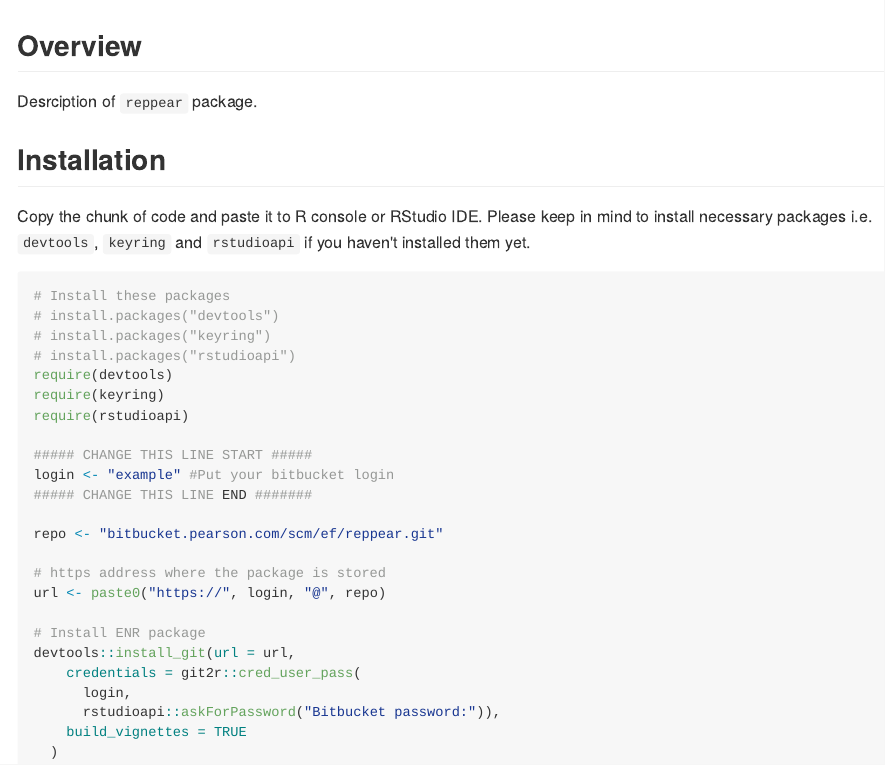
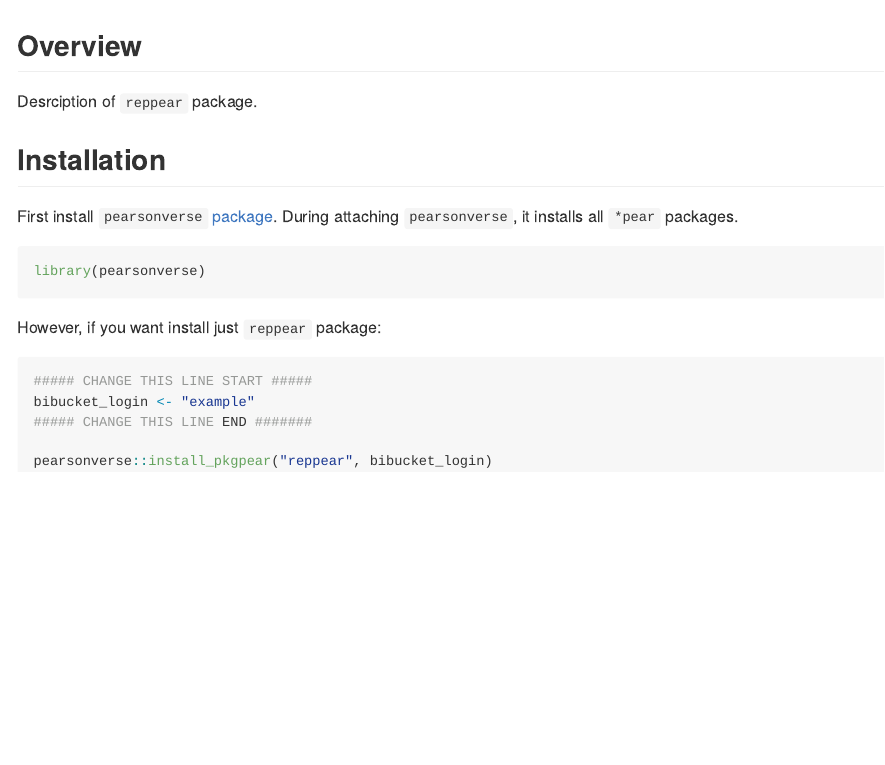
Before and after one commit to pearsonplc/reppear, an R Markdown document (README.Rmd): the page in a window 1100 px wide, from its top. The pictures show the output file README.md that the author committed with the source, drawn offline in the style of GitHub.

Commit message:
update README, DESC, NAMESPACE

````diff
--- a/README.Rmd
+++ b/README.Rmd
@@ -20,31 +20,18 @@ Desrciption of `reppear` package.
 
 ## Installation
 
-Copy the chunk of code and paste it to R console or RStudio IDE. Please keep in mind to install necessary packages i.e. `devtools`, `keyring` and `rstudioapi` if you haven't installed them yet.
+First install `pearsonverse` [package](https://bitbucket.pearson.com/projects/EF/repos/pearsonverse/browse). During attaching `pearsonverse`, it installs all `*pear` packages.
 
 ```{r, warning = F, eval = F}
-# Install these packages
-# install.packages("devtools")
-# install.packages("keyring")
-# install.packages("rstudioapi")
-require(devtools)
-require(keyring)
-require(rstudioapi)
+library(pearsonverse)
+```
 
+However, if you want install just `reppear` package:
+
+```{r, warning = F, eval = F}
 ##### CHANGE THIS LINE START #####
-login <- "example" #Put your bitbucket login
+bibucket_login <- "example"
 ##### CHANGE THIS LINE END #######
 
-repo <- "bitbucket.pearson.com/scm/ef/reppear.git"
-
-# https address where the package is stored
-url <- paste0("https://", login, "@", repo)
-
-# Install ENR package
-devtools::install_git(url = url,
-    credentials = git2r::cred_user_pass(
-      login,
-      rstudioapi::askForPassword("Bitbucket password:")),
-    build_vignettes = TRUE
-  )
+pearsonverse::install_pkgpear("reppear", bibucket_login)
 ```
````
Also changed, not shown: R/mean_readability.R (added, +64 -0 lines), inst/rmarkdown/skeleton/index.Rmd (+1 -1 lines), inst/rmarkdown/templates/enr_report/skeleton/skeleton.Rmd (+2 -2 lines), README.md, 6 other files.
